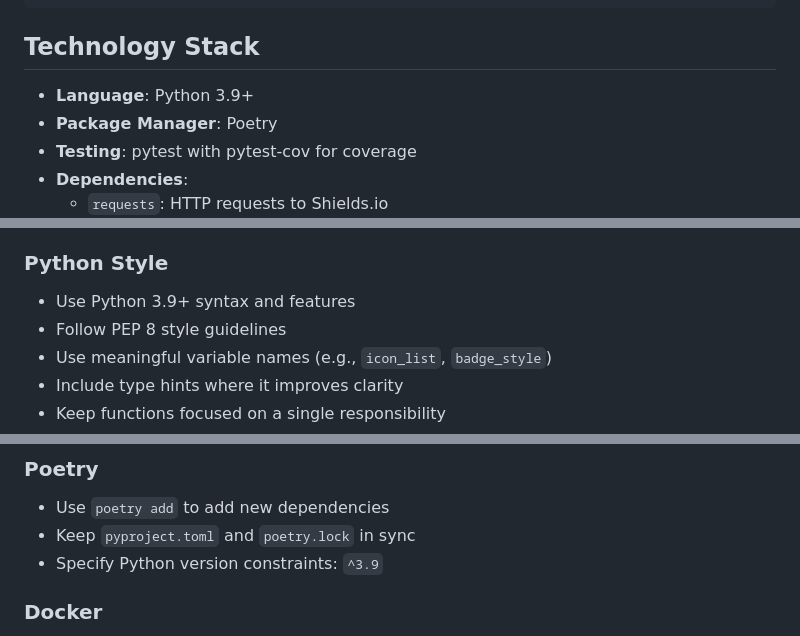
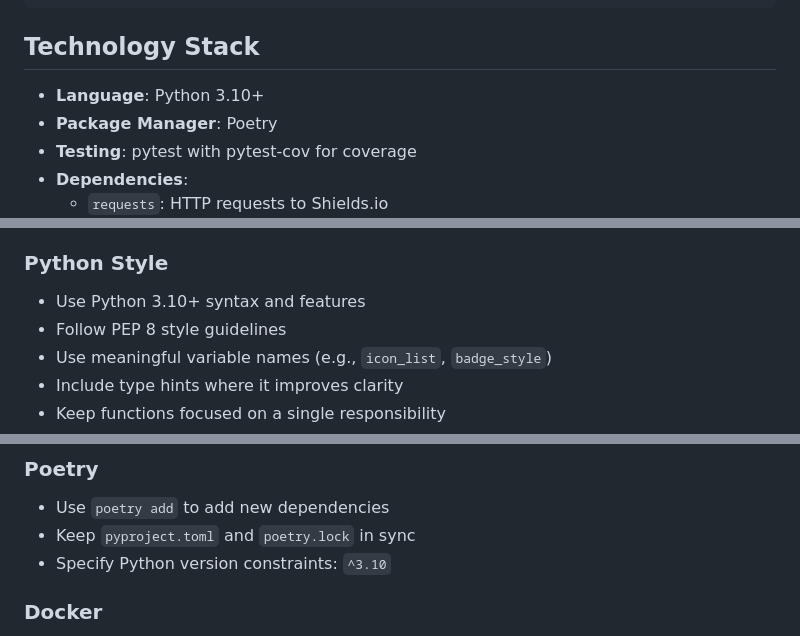
Before and after one commit to ChipWolf/BadgeSort, a Markdown page: .github/copilot-instructions.md, 3 parts joined by grey strips. Drawn GitHub-style.

Commit message:
chore(docs): update Python version references to 3.10+
Co-authored-by: ChipWolf <3164166+ChipWolf@users.noreply.github.com>

```diff
--- a/.github/copilot-instructions.md
+++ b/.github/copilot-instructions.md
@@ -35,7 +35,7 @@ BadgeSort/
 
 ## Technology Stack
 
-- **Language**: Python 3.9+
+- **Language**: Python 3.10+
 - **Package Manager**: Poetry
 - **Testing**: pytest with pytest-cov for coverage
 - **Dependencies**:
@@ -129,7 +129,7 @@ PR titles MUST also follow the same semantic format with only feat, fix, or chor
    - Coverage reports are generated for each test run
 
 ### Python Style
-- Use Python 3.9+ syntax and features
+- Use Python 3.10+ syntax and features
 - Follow PEP 8 style guidelines
 - Use meaningful variable names (e.g., `icon_list`, `badge_style`)
 - Include type hints where it improves clarity
@@ -303,7 +303,7 @@ docker run -e INPUT_SLUGS="github python docker" badgesort
 ### Poetry
 - Use `poetry add` to add new dependencies
 - Keep `pyproject.toml` and `poetry.lock` in sync
-- Specify Python version constraints: `^3.9`
+- Specify Python version constraints: `^3.10`
 
 ### Docker
 - Base image: `duffn/python-poetry:3.11-slim`
```
